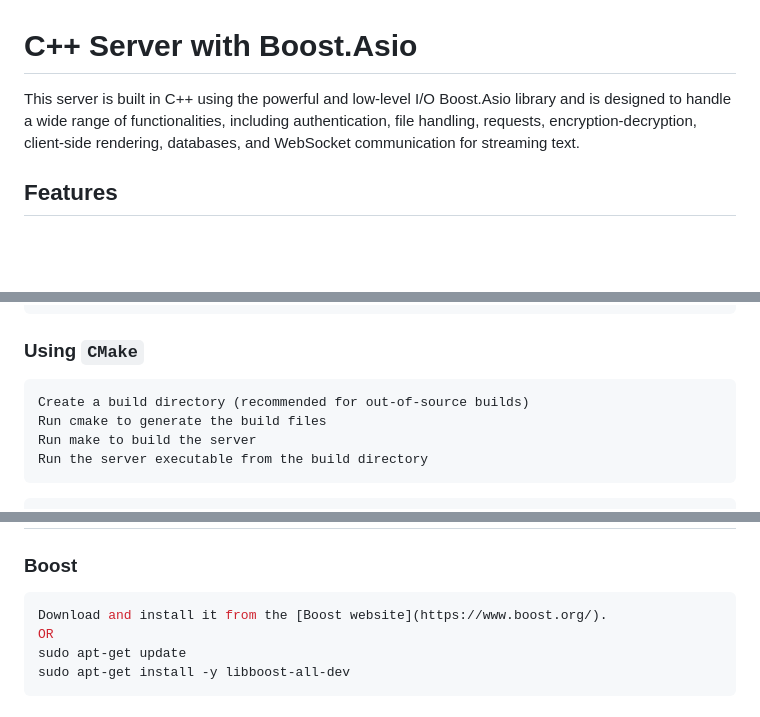
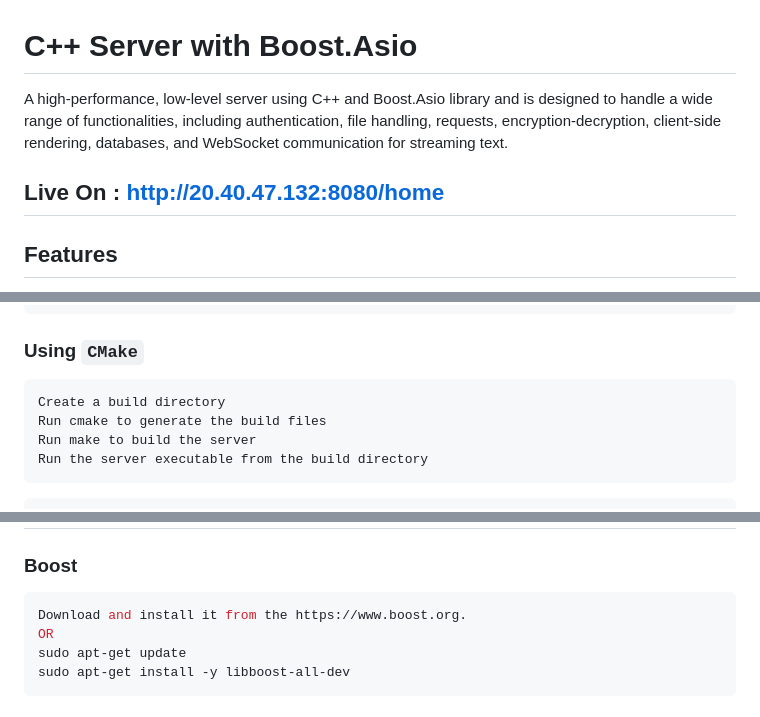
Before and after one commit to ravi-ivar-7/CPP-Server, a Markdown page: readMe.md, 3 parts joined by grey strips. Drawn GitHub-style; blank space fills up the shorter version.

````diff
--- a/readMe.md
+++ b/readMe.md
@@ -1,5 +1,7 @@
 # C++ Server with Boost.Asio
-This server is built in C++ using the powerful and low-level I/O Boost.Asio library and is designed to handle a wide range of functionalities, including authentication, file handling, requests, encryption-decryption, client-side rendering, databases, and WebSocket communication for streaming text.
+A high-performance, low-level server using C++ and Boost.Asio library and is designed to handle a wide range of functionalities, including authentication, file handling, requests, encryption-decryption, client-side rendering, databases, and WebSocket communication for streaming text.
+
+## Live On : http://20.40.47.132:8080/home
 
 ## Features
 
@@ -113,7 +115,7 @@ Run server with compilled file $ ./server
 
 ### Using `CMake`
 ```
-Create a build directory (recommended for out-of-source builds)
+Create a build directory
 Run cmake to generate the build files
 Run make to build the server
 Run the server executable from the build directory
@@ -136,7 +138,7 @@ make
 ### Boost
 
 ```bash
-Download and install it from the [Boost website](https://www.boost.org/).
+Download and install it from the https://www.boost.org.
 OR
 sudo apt-get update
 sudo apt-get install -y libboost-all-dev
````
